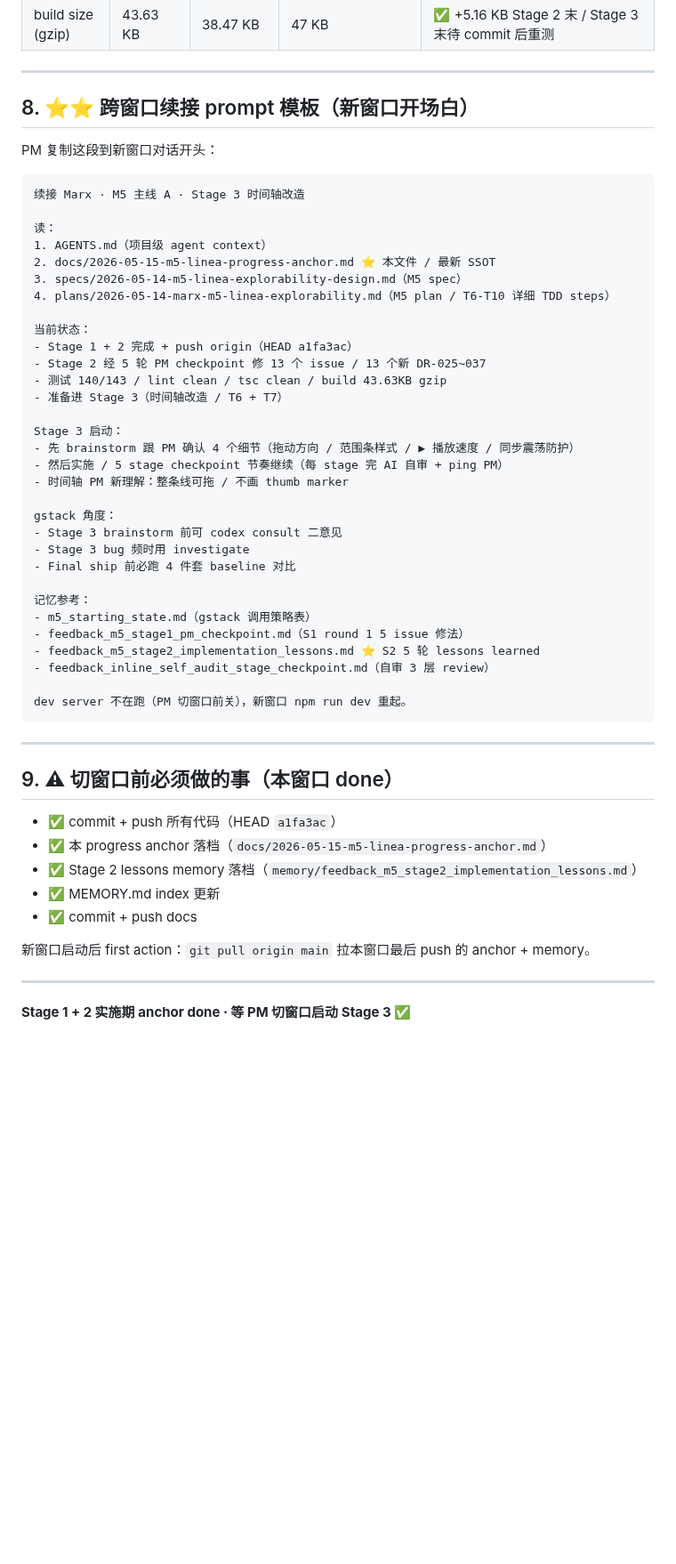
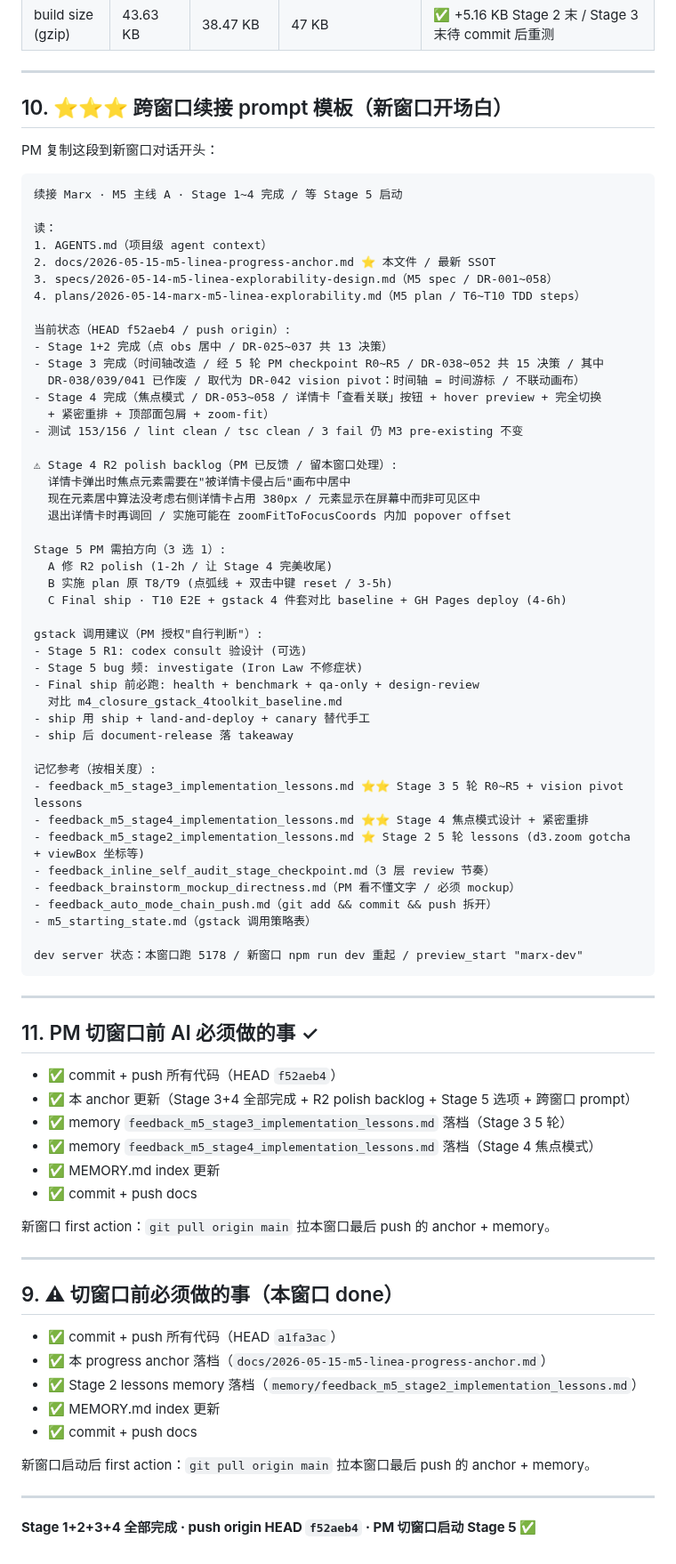
Before and after one commit to cdu52802-Xx/marx, a Markdown page: docs/2026-05-15-m5-linea-progress-anchor.md, the part around one of its changes. Shown at 89% size. Drawn GitHub-style; blank space fills up the shorter version.

Commit message:
docs(M5 Stage 4 R1 closure): anchor 跨窗口续接 prompt + Stage 3+4 全部完成
PM 即将切窗口 / 落档 / 让新窗口 AI 0 上下文成本接续。

更新内容:
- 状态行: Stage 1+2+3+4 全部完成 / R2 polish backlog 1 项 / Stage 5 待 PM 拍方向
- 整体表加 Stage 4 R0 (DR-053~057) + R1 (DR-058) + R2 polish backlog
- DR-058 紧密重排落 (X spread 2708→50 / 54× 紧凑)
- § 10 跨窗口续接 prompt 模板 (PM 新窗口直接粘贴) 更新:
  · 当前 HEAD f52aeb4
  · Stage 1+2+3+4 全部状态
  · R2 polish backlog: 详情卡 popover 380px offset 居中算法补救
  · Stage 5 3 选项 (A 修 R2 / B 点弧线双击中键 / C Final ship)
  · gstack 调用建议
  · 8 个 memory 参考排序
- § 11 PM 切窗口前 AI 必做事项 ✓ 全打勾

全局 memory 同步 (用户 D:\ 不入 repo / 持久 across sessions):
- 新建 feedback_m5_stage3_implementation_lessons.md (Stage 3 5 轮 + 13 lessons)
- 新建 feedback_m5_stage4_implementation_lessons.md (Stage 4 焦点模式 + 10 lessons)
- MEMORY.md index 加 2 个新条 + anchor 更新描述

新窗口 first action: git pull origin main + 读 anchor § 10 prompt

````diff
--- a/docs/2026-05-15-m5-linea-progress-anchor.md
+++ b/docs/2026-05-15-m5-linea-progress-anchor.md
@@ -176,43 +178,69 @@ PM 在 Stage 1 R1 反馈："**时间轴本身就是单游标**" / 不是"时间
 
 ---
 
-## 8. ⭐⭐ 跨窗口续接 prompt 模板（新窗口开场白）
+## 10. ⭐⭐⭐ 跨窗口续接 prompt 模板（新窗口开场白）
 
 PM 复制这段到新窗口对话开头：
 
 ```
-续接 Marx · M5 主线 A · Stage 3 时间轴改造
+续接 Marx · M5 主线 A · Stage 1~4 完成 / 等 Stage 5 启动
 
 读：
 1. AGENTS.md（项目级 agent context）
 2. docs/2026-05-15-m5-linea-progress-anchor.md ⭐ 本文件 / 最新 SSOT
-3. specs/2026-05-14-m5-linea-explorability-design.md（M5 spec）
-4. plans/2026-05-14-marx-m5-linea-explorability.md（M5 plan / T6-T10 详细 TDD steps）
+3. specs/2026-05-14-m5-linea-explorability-design.md（M5 spec / DR-001~058）
+4. plans/2026-05-14-marx-m5-linea-explorability.md（M5 plan / T6~T10 TDD steps）
 
-当前状态：
-- Stage 1 + 2 完成 + push origin（HEAD a1fa3ac）
-- Stage 2 经 5 轮 PM checkpoint 修 13 个 issue / 13 个新 DR-025~037
-- 测试 140/143 / lint clean / tsc clean / build 43.63KB gzip
-- 准备进 Stage 3（时间轴改造 / T6 + T7）
+当前状态（HEAD f52aeb4 / push origin）:
+- Stage 1+2 完成（点 obs 居中 / DR-025~037 共 13 决策）
+- Stage 3 完成（时间轴改造 / 经 5 轮 PM checkpoint R0~R5 / DR-038~052 共 15 决策 / 其中
+  DR-038/039/041 已作废 / 取代为 DR-042 vision pivot：时间轴 = 时间游标 / 不联动画布）
+- Stage 4 完成（焦点模式 / DR-053~058 / 详情卡「查看关联」按钮 + hover preview + 完全切换
+  + 紧密重排 + 顶部面包屑 + zoom-fit）
+- 测试 153/156 / lint clean / tsc clean / 3 fail 仍 M3 pre-existing 不变
 
-Stage 3 启动：
-- 先 brainstorm 跟 PM 确认 4 个细节（拖动方向 / 范围条样式 / ▶ 播放速度 / 同步震荡防护）
-- 然后实施 / 5 stage checkpoint 节奏继续（每 stage 完 AI 自审 + ping PM）
-- 时间轴 PM 新理解：整条线可拖 / 不画 thumb marker
+⚠ Stage 4 R2 polish backlog（PM 已反馈 / 留本窗口处理）:
+  详情卡弹出时焦点元素需要在"被详情卡侵占后"画布中居中
+  现在元素居中算法没考虑右侧详情卡占用 380px / 元素显示在屏幕中而非可见区中
+  退出详情卡时再调回 / 实施可能在 zoomFitToFocusCoords 内加 popover offset
 
-gstack 角度：
-- Stage 3 brainstorm 前可 codex consult 二意见
-- Stage 3 bug 频时用 investigate
-- Final ship 前必跑 4 件套 baseline 对比
+Stage 5 PM 需拍方向（3 选 1）:
+  A 修 R2 polish (1-2h / 让 Stage 4 完美收尾)
+  B 实施 plan 原 T8/T9 (点弧线 + 双击中键 reset / 3-5h)
+  C Final ship · T10 E2E + gstack 4 件套对比 baseline + GH Pages deploy (4-6h)
 
-记忆参考：
+gstack 调用建议（PM 授权"自行判断"）:
+- Stage 5 R1: codex consult 验设计 (可选)
+- Stage 5 bug 频: investigate (Iron Law 不修症状)
+- Final ship 前必跑: health + benchmark + qa-only + design-review
+  对比 m4_closure_gstack_4toolkit_baseline.md
+- ship 用 ship + land-and-deploy + canary 替代手工
+- ship 后 document-release 落 takeaway
+
+记忆参考（按相关度）:
+- feedback_m5_stage3_implementation_lessons.md ⭐⭐ Stage 3 5 轮 R0~R5 + vision pivot lessons
+- feedback_m5_stage4_implementation_lessons.md ⭐⭐ Stage 4 焦点模式设计 + 紧密重排
+- feedback_m5_stage2_implementation_lessons.md ⭐ Stage 2 5 轮 lessons (d3.zoom gotcha + viewBox 坐标等)
+- feedback_inline_self_audit_stage_checkpoint.md（3 层 review 节奏）
+- feedback_brainstorm_mockup_directness.md（PM 看不懂文字 / 必须 mockup）
+- feedback_auto_mode_chain_push.md（git add && commit && push 拆开）
 - m5_starting_state.md（gstack 调用策略表）
-- feedback_m5_stage1_pm_checkpoint.md（S1 round 1 5 issue 修法）
-- feedback_m5_stage2_implementation_lessons.md ⭐ S2 5 轮 lessons learned
-- feedback_inline_self_audit_stage_checkpoint.md（自审 3 层 review）
 
-dev server 不在跑（PM 切窗口前关），新窗口 npm run dev 重起。
+dev server 状态：本窗口跑 5178 / 新窗口 npm run dev 重起 / preview_start "marx-dev"
 ```
+
+---
+
+## 11. PM 切窗口前 AI 必须做的事 ✓
+
+- ✅ commit + push 所有代码（HEAD `f52aeb4`）
+- ✅ 本 anchor 更新（Stage 3+4 全部完成 + R2 polish backlog + Stage 5 选项 + 跨窗口 prompt）
+- ✅ memory `feedback_m5_stage3_implementation_lessons.md` 落档（Stage 3 5 轮）
+- ✅ memory `feedback_m5_stage4_implementation_lessons.md` 落档（Stage 4 焦点模式）
+- ✅ MEMORY.md index 更新
+- ✅ commit + push docs
+
+新窗口 first action：`git pull origin main` 拉本窗口最后 push 的 anchor + memory。
 
 ---
 
@@ -228,4 +256,4 @@ dev server 不在跑（PM 切窗口前关），新窗口 npm run dev 重起。
 
 ---
 
-**Stage 1 + 2 实施期 anchor done · 等 PM 切窗口启动 Stage 3 ✅**
+**Stage 1+2+3+4 全部完成 · push origin HEAD `f52aeb4` · PM 切窗口启动 Stage 5 ✅**
````
Also changed, not shown: other parts of docs/2026-05-15-m5-linea-progress-anchor.md (+5 -3 lines).
